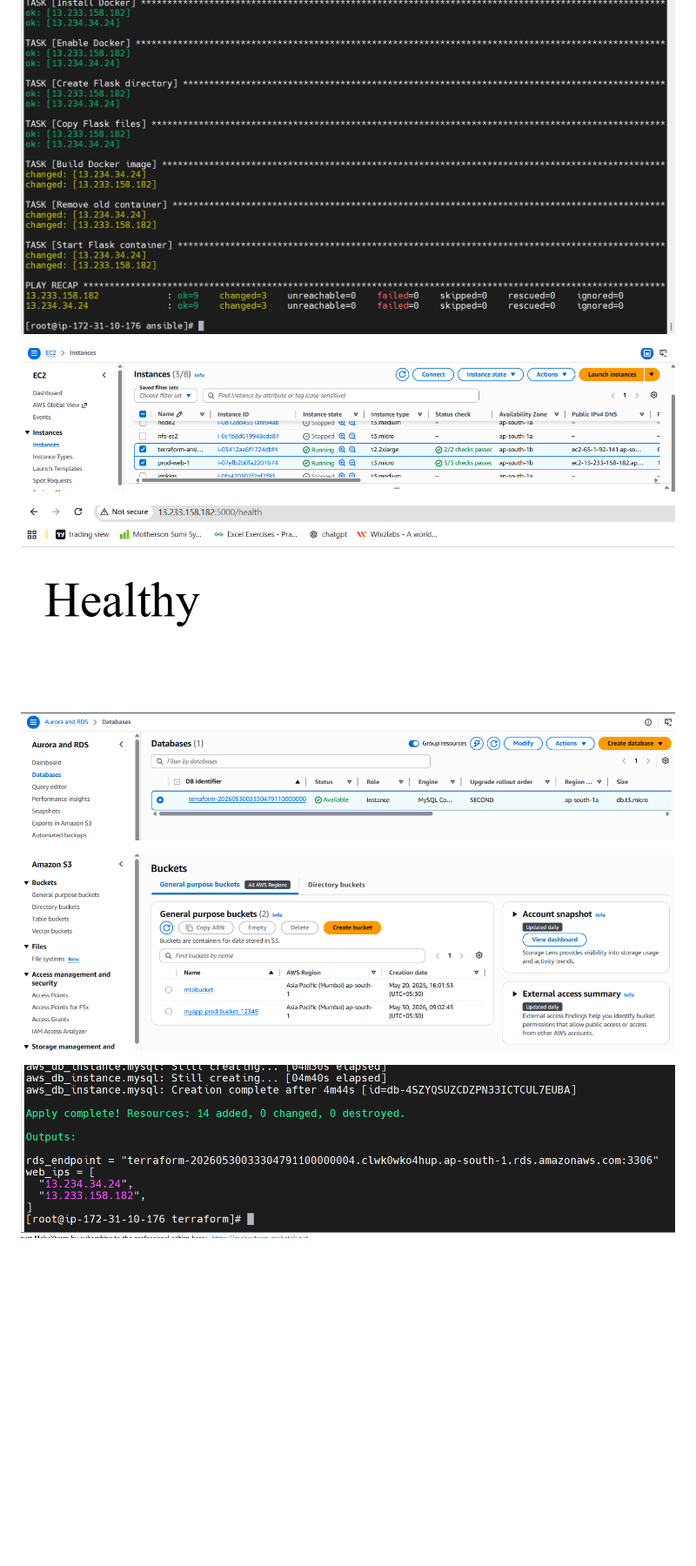
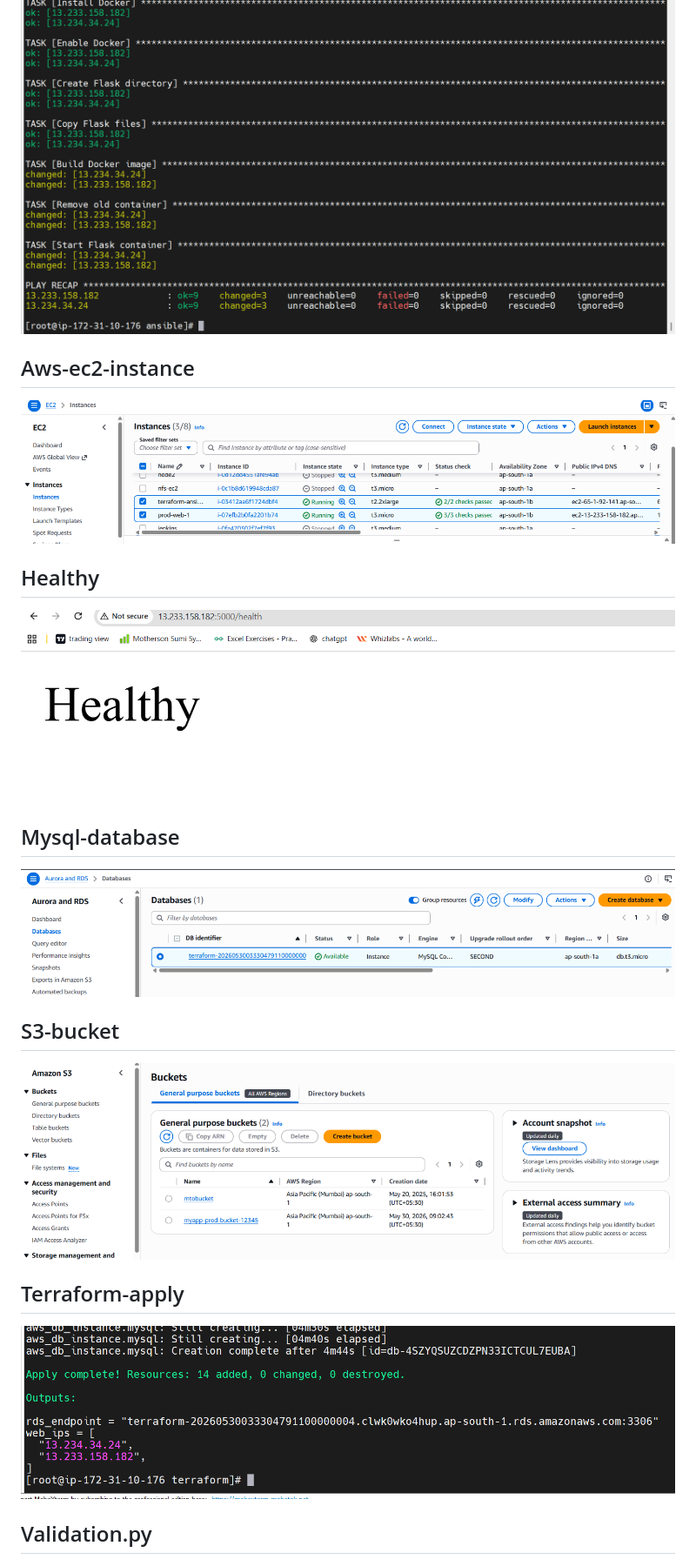
Before and after one commit to mtotech/terraform-ansible-aws-project, a Markdown page: README.md, the part around one of its changes. Shown at 87% size. Rendered like a GitHub page; blank space fills up the shorter version.

```diff
--- a/README.md
+++ b/README.md
@@ -366,20 +372,32 @@ Screenshots:
 
 ![Test](screenshots/Ansible-playbook.png)
 
+## Aws-ec2-instance
+
 
 ![Test](screenshots/Aws-ec2-instance.png)
+
+## Healthy
 
 
 ![Test](screenshots/Healthy.png)
 
+## Mysql-database
+
 
 ![Test](screenshots/Mysql-database.png)
+
+## S3-bucket
 
 
 ![Test](screenshots/S3-bucket.png)
 
+## Terraform-apply
+
 
 ![Test](screenshots/Terraform-apply.png)
+
+## Validation.py
 
 
 
```
Also changed, not shown: other parts of README.md (+23 -14 lines).
